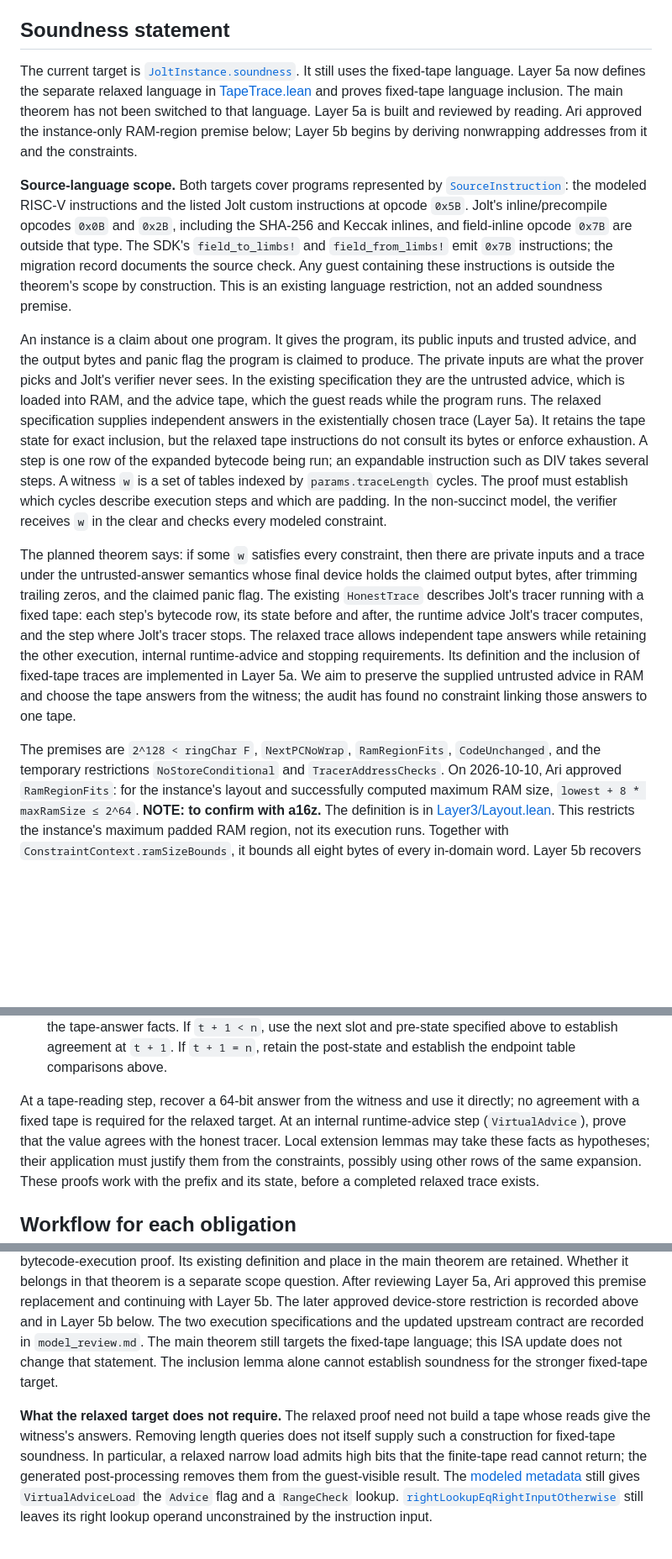
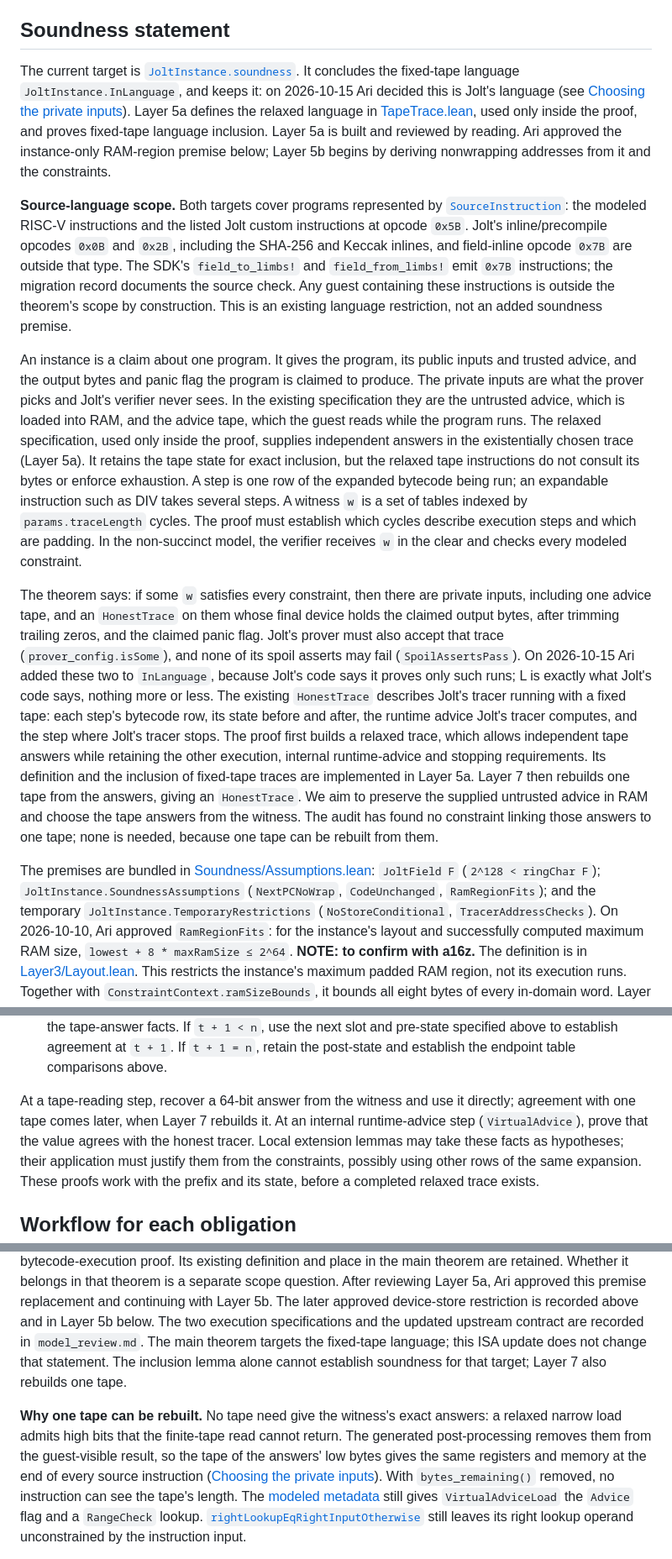
Before and after one commit to LayerZero-Labs/jolt-qed, a Markdown page: methods/soundness.md, 3 parts joined by grey strips. Shown at 84% size. GitHub-like rendering; blank space fills up the shorter version.

```diff
--- a/methods/soundness.md
+++ b/methods/soundness.md
@@ -176,10 +176,12 @@ this records our chosen model revision and does not assert that the PR has merge
 ## Soundness statement
 
 The current target is [`JoltInstance.soundness`](../JoltConstraints/Soundness/soundness.lean).
-It still uses the fixed-tape language. Layer 5a now defines the separate relaxed
-language in [TapeTrace.lean](../JoltConstraints/Soundness/Layer5/TapeTrace.lean)
-and proves fixed-tape language inclusion. The main theorem has not been switched
-to that language. Layer 5a is built and reviewed by reading. Ari approved the
+It concludes the fixed-tape language `JoltInstance.InLanguage`, and keeps it:
+on 2026-10-15 Ari decided this is Jolt's language (see
+[Choosing the private inputs](#choosing-the-private-inputs)). Layer 5a defines the
+relaxed language in [TapeTrace.lean](../JoltConstraints/Soundness/Layer5/TapeTrace.lean),
+used only inside the proof, and proves fixed-tape language inclusion.
+Layer 5a is built and reviewed by reading. Ari approved the
 instance-only RAM-region premise below; Layer 5b begins by deriving nonwrapping
 addresses from it and the constraints.
 
@@ -196,20 +198,22 @@ not an added soundness premise.
 An instance is a claim about one program.
 It gives the program, its public inputs and trusted advice, and the output bytes and panic flag the program is claimed to produce.
 The private inputs are what the prover picks and Jolt's verifier never sees.
-In the existing specification they are the untrusted advice, which is loaded into RAM, and the advice tape, which the guest reads while the program runs. The relaxed specification supplies independent answers in the existentially chosen trace (Layer 5a). It retains the tape state for exact inclusion, but the relaxed tape instructions do not consult its bytes or enforce exhaustion.
+In the existing specification they are the untrusted advice, which is loaded into RAM, and the advice tape, which the guest reads while the program runs. The relaxed specification, used only inside the proof, supplies independent answers in the existentially chosen trace (Layer 5a). It retains the tape state for exact inclusion, but the relaxed tape instructions do not consult its bytes or enforce exhaustion.
 A step is one row of the expanded bytecode being run; an expandable instruction such as DIV takes several steps.
 A witness `w` is a set of tables indexed by `params.traceLength` cycles.
 The proof must establish which cycles describe execution steps and which are padding.
 In the non-succinct model, the verifier receives `w` in the clear and checks every modeled constraint.
 
-The planned theorem says: if some `w` satisfies every constraint, then there are private inputs and a trace under the untrusted-answer semantics whose final device holds the claimed output bytes, after trimming trailing zeros, and the claimed panic flag.
+The theorem says: if some `w` satisfies every constraint, then there are private inputs, including one advice tape, and an `HonestTrace` on them whose final device holds the claimed output bytes, after trimming trailing zeros, and the claimed panic flag. Jolt's prover must also accept that trace (`prover_config.isSome`), and none of its spoil asserts may fail (`SpoilAssertsPass`). On 2026-10-15 Ari added these two to `InLanguage`, because Jolt's code says it proves only such runs; L is exactly what Jolt's code says, nothing more or less.
 The existing `HonestTrace` describes Jolt's tracer running with a fixed tape: each step's bytecode row, its state before and after, the runtime advice Jolt's tracer computes, and the step where Jolt's tracer stops.
-The relaxed trace allows independent tape answers while retaining the other execution, internal runtime-advice and stopping requirements. Its definition and the inclusion of fixed-tape traces are implemented in Layer 5a.
-We aim to preserve the supplied untrusted advice in RAM and choose the tape answers from the witness; the audit has found no constraint linking those answers to one tape.
-
-The premises are `2^128 < ringChar F`, `NextPCNoWrap`, `RamRegionFits`,
-`CodeUnchanged`, and the temporary restrictions `NoStoreConditional` and
-`TracerAddressChecks`.
+The proof first builds a relaxed trace, which allows independent tape answers while retaining the other execution, internal runtime-advice and stopping requirements. Its definition and the inclusion of fixed-tape traces are implemented in Layer 5a. Layer 7 then rebuilds one tape from the answers, giving an `HonestTrace`.
+We aim to preserve the supplied untrusted advice in RAM and choose the tape answers from the witness. The audit has found no constraint linking those answers to one tape; none is needed, because one tape can be rebuilt from them.
+
+The premises are bundled in
+[Soundness/Assumptions.lean](../JoltConstraints/Soundness/Assumptions.lean):
+`JoltField F` (`2^128 < ringChar F`); `JoltInstance.SoundnessAssumptions`
+(`NextPCNoWrap`, `CodeUnchanged`, `RamRegionFits`); and the temporary
+`JoltInstance.TemporaryRestrictions` (`NoStoreConditional`, `TracerAddressChecks`).
 On 2026-10-10, Ari approved `RamRegionFits`: for the instance's layout and
 successfully computed maximum RAM size, `lowest + 8 * maxRamSize ≤ 2^64`.
 **NOTE: to confirm with a16z.** The definition is in
@@ -359,7 +368,7 @@ There are two induction obligations:
 1. **Initialization:** the constraints select the entry slot, zero the register table, and supply the initial RAM. Use `initial_state_sourceValue` to show that the initial state's general-purpose and virtual registers are also zero. For `n > 0`, apply the entry instruction's `advance_pc` and prove that it preserves these register and RAM values. For `n = 0`, keep the initial state. Establish agreement for the empty prefix.
 2. **Extension:** for `t < n`, use agreement at `t` and the required advice compatibility to prove that the step succeeds under the untrusted-answer semantics and returns a post-state matching the step's writes. Prove the new row's runtime-advice equality and preserve those for earlier rows, together with the tape-answer facts. If `t + 1 < n`, use the next slot and pre-state specified above to establish agreement at `t + 1`. If `t + 1 = n`, retain the post-state and establish the endpoint table comparisons above.
 
-At a tape-reading step, recover a 64-bit answer from the witness and use it directly; no agreement with a fixed tape is required for the relaxed target. At an internal runtime-advice step (`VirtualAdvice`), prove that the value agrees with the honest tracer.
+At a tape-reading step, recover a 64-bit answer from the witness and use it directly; agreement with one tape comes later, when Layer 7 rebuilds it. At an internal runtime-advice step (`VirtualAdvice`), prove that the value agrees with the honest tracer.
 Local extension lemmas may take these facts as hypotheses; their application must justify them from the constraints, possibly using other rows of the same expansion.
 These proofs work with the prefix and its state, before a completed relaxed trace exists.
 
@@ -728,15 +739,17 @@ After reviewing Layer 5a, Ari approved this premise replacement and continuing
 with Layer 5b. The later approved device-store restriction is recorded above
 and in Layer 5b below.
 The two execution specifications and the updated upstream contract are recorded
-in `model_review.md`. The main theorem still targets the fixed-tape language;
+in `model_review.md`. The main theorem targets the fixed-tape language;
 this ISA update does not change that statement. The inclusion lemma alone
-cannot establish soundness for the stronger fixed-tape target.
-
-**What the relaxed target does not require.** The relaxed proof need not build
-a tape whose reads give the witness's answers. Removing length queries does
-not itself supply such a construction for fixed-tape soundness. In particular,
-a relaxed narrow load admits high bits that the finite-tape read cannot return;
-the generated post-processing removes them from the guest-visible result.
+cannot establish soundness for that target; Layer 7 also rebuilds one tape.
+
+**Why one tape can be rebuilt.** No tape need give the witness's exact
+answers: a relaxed narrow load admits high bits that the finite-tape read cannot
+return. The generated post-processing removes them from the guest-visible
+result, so the tape of the answers' low bytes gives the same registers and
+memory at the end of every source instruction
+([Choosing the private inputs](#choosing-the-private-inputs)). With
+`bytes_remaining()` removed, no instruction can see the tape's length.
 The [modeled metadata](../JoltConstraints/metadata.lean) still gives
 `VirtualAdviceLoad` the `Advice` flag and a `RangeCheck` lookup.
 [`rightLookupEqRightInputOtherwise`](../JoltConstraints/Constraints/RightLookupEqRightInputOtherwise.lean)
```
Also changed, not shown: other parts of methods/soundness.md (+34 -12 lines), JoltConstraints/model_review.md (+30 -19 lines).
